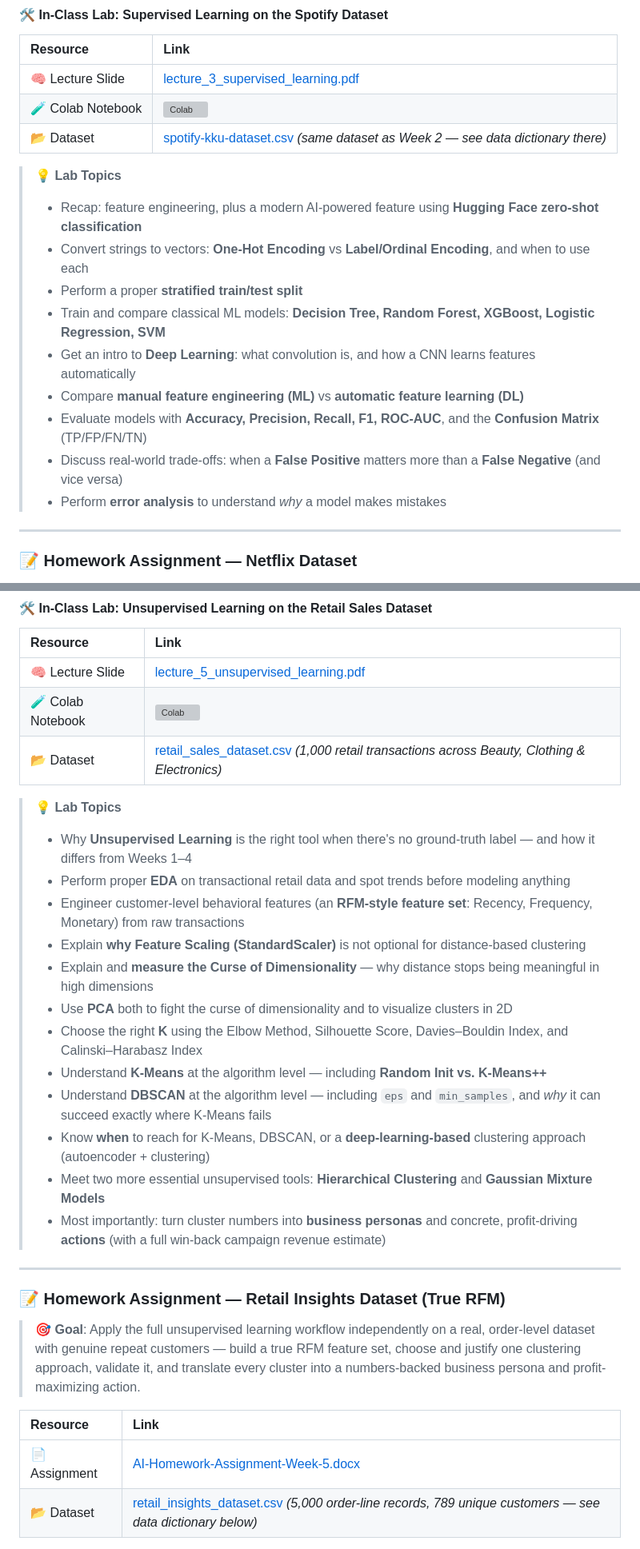
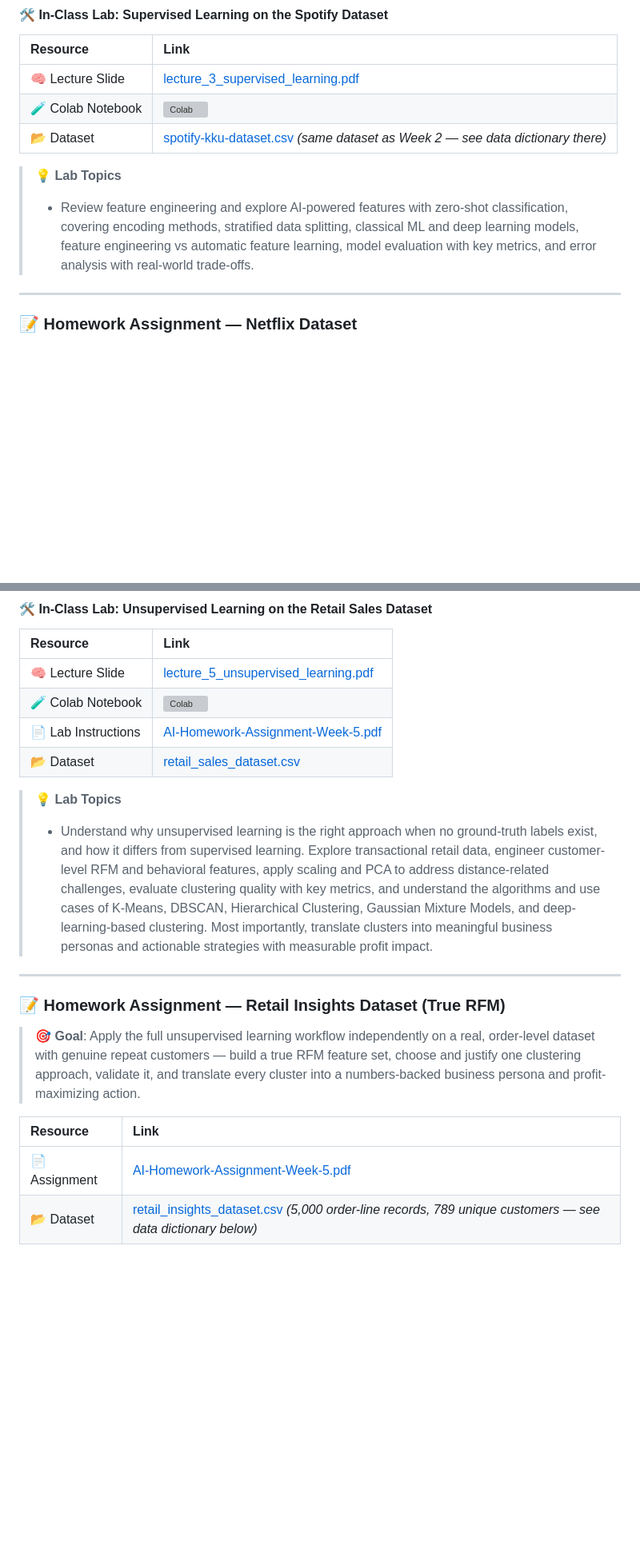
Before and after one commit to kaopanboonyuen/CP020003_ArtificialIntelligence_2026s1, a Markdown page: README.md, 2 parts joined by grey strips. Shown at 80% size. Drawn GitHub-style; blank space fills up the shorter version; grey boxes are pictures that could not be loaded.

Commit message:
👏 docs: update README.md

```diff
--- a/README.md
+++ b/README.md
@@ -204,15 +193,7 @@ This course introduces modern **Artificial Intelligence** using real-world datas
 
 > 💡 **Lab Topics**
 >
-> - Recap: feature engineering, plus a modern AI-powered feature using **Hugging Face zero-shot classification**
-> - Convert strings to vectors: **One-Hot Encoding** vs **Label/Ordinal Encoding**, and when to use each
-> - Perform a proper **stratified train/test split**
-> - Train and compare classical ML models: **Decision Tree, Random Forest, XGBoost, Logistic Regression, SVM**
-> - Get an intro to **Deep Learning**: what convolution is, and how a CNN learns features automatically
-> - Compare **manual feature engineering (ML)** vs **automatic feature learning (DL)**
-> - Evaluate models with **Accuracy, Precision, Recall, F1, ROC-AUC**, and the **Confusion Matrix** (TP/FP/FN/TN)
-> - Discuss real-world trade-offs: when a **False Positive** matters more than a **False Negative** (and vice versa)
-> - Perform **error analysis** to understand *why* a model makes mistakes
+> - Review feature engineering and explore AI-powered features with zero-shot classification, covering encoding methods, stratified data splitting, classical ML and deep learning models, feature engineering vs automatic feature learning, model evaluation with key metrics, and error analysis with real-world trade-offs.
 
 ---
 
@@ -327,22 +290,12 @@ This course introduces modern **Artificial Intelligence** using real-world datas
 |:---|:---|
 | 🧠 Lecture Slide | [lecture_5_unsupervised_learning.pdf](https://github.com/kaopanboonyuen/CP020003_ArtificialIntelligence_2026s1/blob/main/slides/lecture_5_unsupervised_learning.pdf) |
 | 🧪 Colab Notebook | [![Colab](https://colab.research.google.com/assets/colab-badge.svg)](https://colab.research.google.com/github/kaopanboonyuen/CP020003_ArtificialIntelligence_2026s1/blob/main/code/Week5_InClass.ipynb) |
-| 📂 Dataset | [retail_sales_dataset.csv](https://github.com/kaopanboonyuen/CP020003_ArtificialIntelligence_2026s1/blob/main/dataset/retail_sales_dataset.csv) *(1,000 retail transactions across Beauty, Clothing & Electronics)* |
+| 📄 Lab Instructions | [AI-Homework-Assignment-Week-5.pdf](https://github.com/kaopanboonyuen/CP020003_ArtificialIntelligence_2026s1/blob/main/assignments/AI-Homework-Assignment-Week-5.pdf) |
+| 📂 Dataset | [retail_sales_dataset.csv](https://github.com/kaopanboonyuen/CP020003_ArtificialIntelligence_2026s1/blob/main/dataset/retail_sales_dataset.csv) |
 
 > 💡 **Lab Topics**
 >
-> - Why **Unsupervised Learning** is the right tool when there's no ground-truth label — and how it differs from Weeks 1–4
-> - Perform proper **EDA** on transactional retail data and spot trends before modeling anything
-> - Engineer customer-level behavioral features (an **RFM-style feature set**: Recency, Frequency, Monetary) from raw transactions
-> - Explain **why Feature Scaling (StandardScaler)** is not optional for distance-based clustering
-> - Explain and **measure the Curse of Dimensionality** — why distance stops being meaningful in high dimensions
-> - Use **PCA** both to fight the curse of dimensionality and to visualize clusters in 2D
-> - Choose the right **K** using the Elbow Method, Silhouette Score, Davies–Bouldin Index, and Calinski–Harabasz Index
-> - Understand **K-Means** at the algorithm level — including **Random Init vs. K-Means++**
-> - Understand **DBSCAN** at the algorithm level — including `eps` and `min_samples`, and *why* it can succeed exactly where K-Means fails
-> - Know **when** to reach for K-Means, DBSCAN, or a **deep-learning-based** clustering approach (autoencoder + clustering)
-> - Meet two more essential unsupervised tools: **Hierarchical Clustering** and **Gaussian Mixture Models**
-> - Most importantly: turn cluster numbers into **business personas** and concrete, profit-driving **actions** (with a full win-back campaign revenue estimate)
+> - Understand why unsupervised learning is the right approach when no ground-truth labels exist, and how it differs from supervised learning. Explore transactional retail data, engineer customer-level RFM and behavioral features, apply scaling and PCA to address distance-related challenges, evaluate clustering quality with key metrics, and understand the algorithms and use cases of K-Means, DBSCAN, Hierarchical Clustering, Gaussian Mixture Models, and deep-learning-based clustering. Most importantly, translate clusters into meaningful business personas and actionable strategies with measurable profit impact.
 
 ---
 
@@ -352,7 +305,7 @@ This course introduces modern **Artificial Intelligence** using real-world datas
 
 | Resource | Link |
 |:---|:---|
-| 📄 Assignment | [AI-Homework-Assignment-Week-5.docx](https://github.com/kaopanboonyuen/CP020003_ArtificialIntelligence_2026s1/blob/main/assignments/AI-Homework-Assignment-Week-5.docx) |
+| 📄 Assignment | [AI-Homework-Assignment-Week-5.pdf](https://github.com/kaopanboonyuen/CP020003_ArtificialIntelligence_2026s1/blob/main/assignments/AI-Homework-Assignment-Week-5.pdf) |
 | 📂 Dataset | [retail_insights_dataset.csv](https://github.com/kaopanboonyuen/CP020003_ArtificialIntelligence_2026s1/blob/main/dataset/retail_insights_dataset.csv) *(5,000 order-line records, 789 unique customers — see data dictionary below)* |
 
 > 💡 **Homework Tasks**
```
Also changed, not shown: other parts of README.md (+6 -46 lines).
